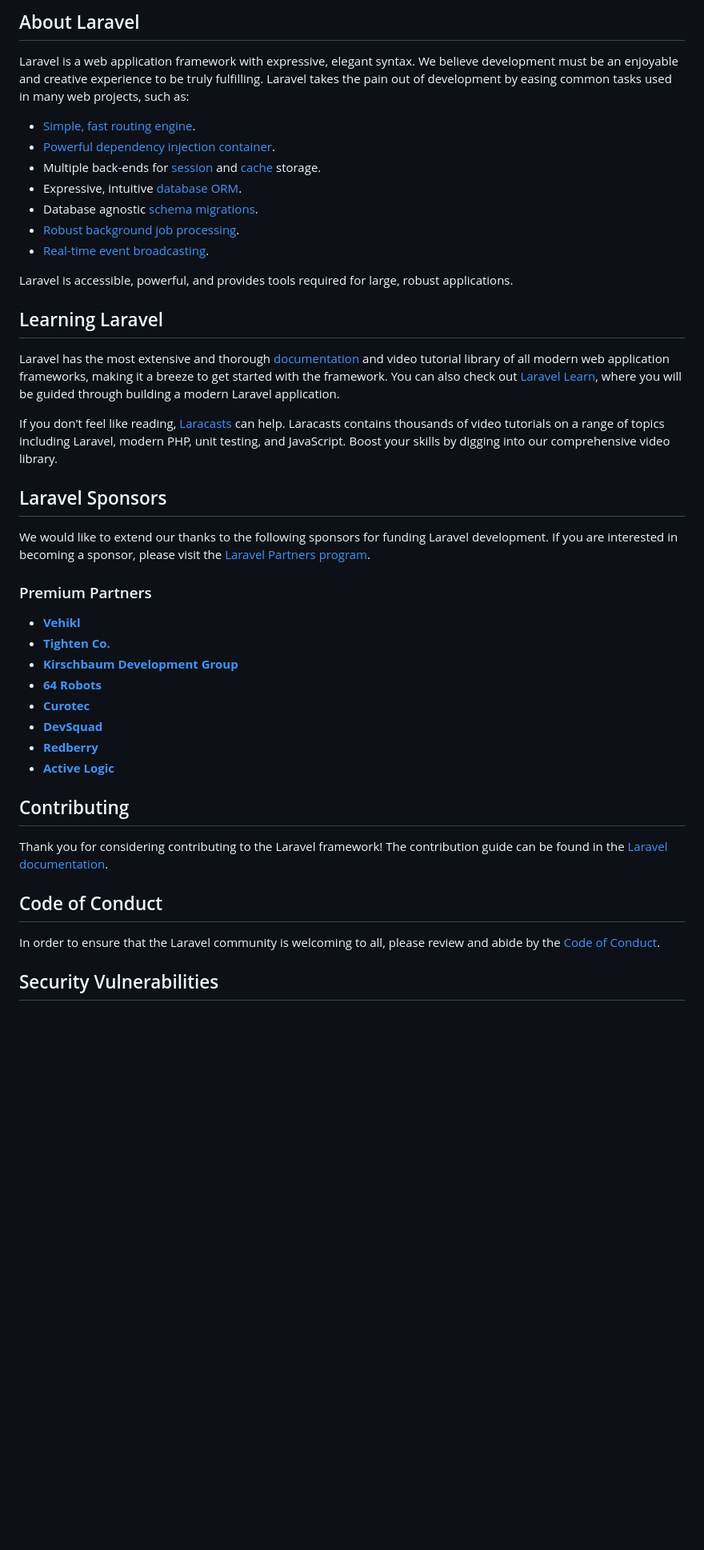
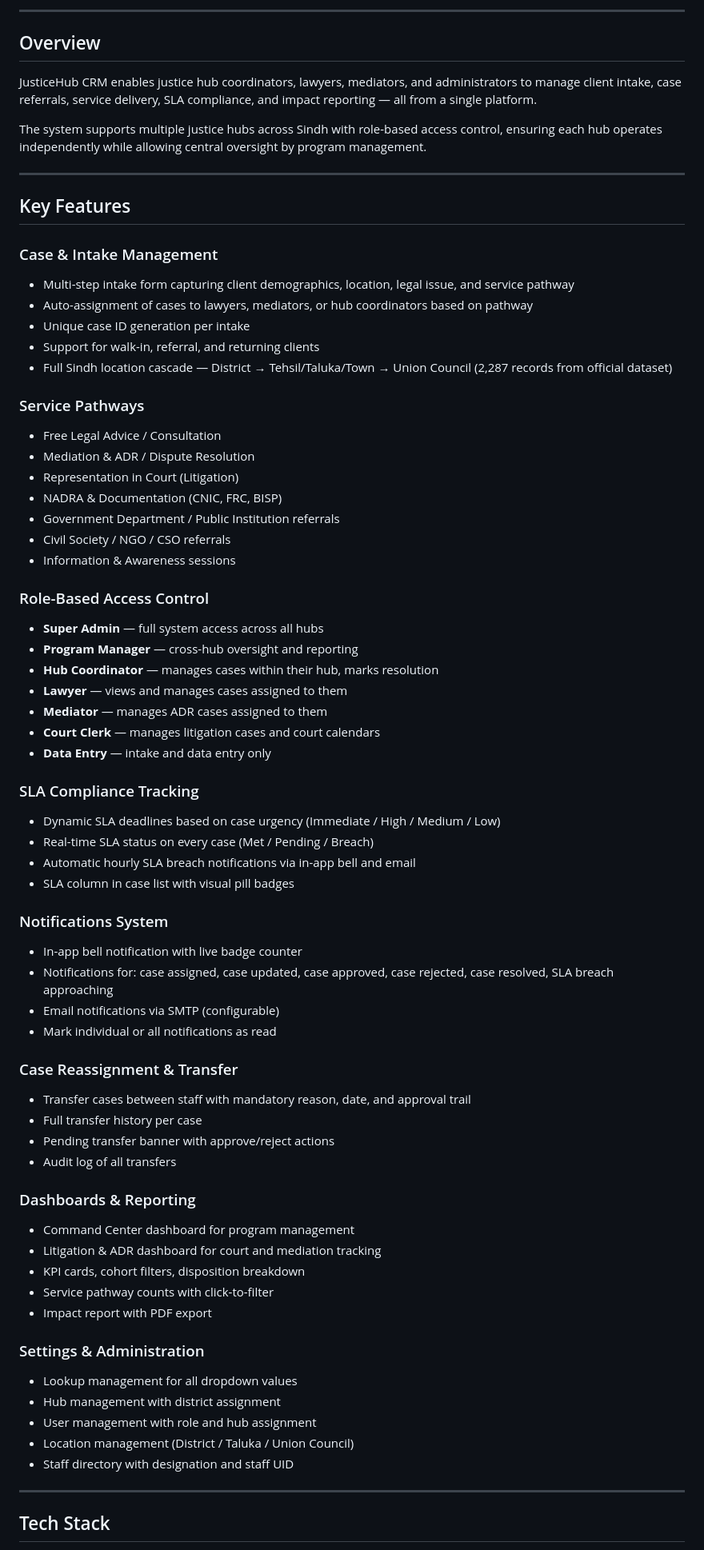
Before and after one commit to irfannawaz-dev/justicehub, a Markdown page: README.md, the part around one of its changes. Shown at 80% size. Rendered like a GitHub page; blank space fills up the shorter version.

Commit message:
Add project README with full application description

```diff
--- a/README.md
+++ b/README.md
@@ -9,46 +4,74 @@
 
-## About Laravel
+---
 
-Laravel is a web application framework with expressive, elegant syntax. We believe development must be an enjoyable and creative experience to be truly fulfilling. Laravel takes the pain out of development by easing common tasks used in many web projects, such as:
+## Overview
 
-- [Simple, fast routing engine](https://laravel.com/docs/routing).
-- [Powerful dependency injection container](https://laravel.com/docs/container).
-- Multiple back-ends for [session](https://laravel.com/docs/session) and [cache](https://laravel.com/docs/cache) storage.
-- Expressive, intuitive [database ORM](https://laravel.com/docs/eloquent).
-- Database agnostic [schema migrations](https://laravel.com/docs/migrations).
-- [Robust background job processing](https://laravel.com/docs/queues).
-- [Real-time event broadcasting](https://laravel.com/docs/broadcasting).
+JusticeHub CRM enables justice hub coordinators, lawyers, mediators, and administrators to manage client intake, case referrals, service delivery, SLA compliance, and impact reporting — all from a single platform.
 
-Laravel is accessible, powerful, and provides tools required for large, robust applications.
+The system supports multiple justice hubs across Sindh with role-based access control, ensuring each hub operates independently while allowing central oversight by program management.
 
-## Learning Laravel
+---
 
-Laravel has the most extensive and thorough [documentation](https://laravel.com/docs) and video tutorial library of all modern web application frameworks, making it a breeze to get started with the framework. You can also check out [Laravel Learn](https://laravel.com/learn), where you will be guided through building a modern Laravel application.
+## Key Features
 
-If you don't feel like reading, [Laracasts](https://laracasts.com) can help. Laracasts contains thousands of video tutorials on a range of topics including Laravel, modern PHP, unit testing, and JavaScript. Boost your skills by digging into our comprehensive video library.
+### Case & Intake Management
+- Multi-step intake form capturing client demographics, location, legal issue, and service pathway
+- Auto-assignment of cases to lawyers, mediators, or hub coordinators based on pathway
+- Unique case ID generation per intake
+- Support for walk-in, referral, and returning clients
+- Full Sindh location cascade — District → Tehsil/Taluka/Town → Union Council (2,287 records from official dataset)
 
-## Laravel Sponsors
+### Service Pathways
+- Free Legal Advice / Consultation
+- Mediation & ADR / Dispute Resolution
+- Representation in Court (Litigation)
+- NADRA & Documentation (CNIC, FRC, BISP)
+- Government Department / Public Institution referrals
+- Civil Society / NGO / CSO referrals
+- Information & Awareness sessions
 
-We would like to extend our thanks to the following sponsors for funding Laravel development. If you are interested in becoming a sponsor, please visit the [Laravel Partners program](https://partners.laravel.com).
+### Role-Based Access Control
+- **Super Admin** — full system access across all hubs
+- **Program Manager** — cross-hub oversight and reporting
+- **Hub Coordinator** — manages cases within their hub, marks resolution
+- **Lawyer** — views and manages cases assigned to them
+- **Mediator** — manages ADR cases assigned to them
+- **Court Clerk** — manages litigation cases and court calendars
+- **Data Entry** — intake and data entry only
 
-### Premium Partners
+### SLA Compliance Tracking
+- Dynamic SLA deadlines based on case urgency (Immediate / High / Medium / Low)
+- Real-time SLA status on every case (Met / Pending / Breach)
+- Automatic hourly SLA breach notifications via in-app bell and email
+- SLA column in case list with visual pill badges
 
-- **[Vehikl](https://vehikl.com)**
-- **[Tighten Co.](https://tighten.co)**
-- **[Kirschbaum Development Group](https://kirschbaumdevelopment.com)**
-- **[64 Robots](https://64robots.com)**
-- **[Curotec](https://www.curotec.com/services/technologies/laravel)**
-- **[DevSquad](https://devsquad.com/hire-laravel-developers)**
-- **[Redberry](https://redberry.international/laravel-development)**
-- **[Active Logic](https://activelogic.com)**
+### Notifications System
+- In-app bell notification with live badge counter
+- Notifications for: case assigned, case updated, case approved, case rejected, case resolved, SLA breach approaching
+- Email notifications via SMTP (configurable)
+- Mark individual or all notifications as read
 
-## Contributing
+### Case Reassignment & Transfer
+- Transfer cases between staff with mandatory reason, date, and approval trail
+- Full transfer history per case
+- Pending transfer banner with approve/reject actions
+- Audit log of all transfers
 
-Thank you for considering contributing to the Laravel framework! The contribution guide can be found in the [Laravel documentation](https://laravel.com/docs/contributions).
+### Dashboards & Reporting
+- Command Center dashboard for program management
+- Litigation & ADR dashboard for court and mediation tracking
+- KPI cards, cohort filters, disposition breakdown
+- Service pathway counts with click-to-filter
+- Impact report with PDF export
 
-## Code of Conduct
+### Settings & Administration
+- Lookup management for all dropdown values
+- Hub management with district assignment
+- User management with role and hub assignment
+- Location management (District / Taluka / Union Council)
+- Staff directory with designation and staff UID
 
-In order to ensure that the Laravel community is welcoming to all, please review and abide by the [Code of Conduct](https://laravel.com/docs/contributions#code-of-conduct).
+---
 
-## Security Vulnerabilities
+## Tech Stack
 
```
Also changed, not shown: other parts of README.md (+85 -9 lines).
